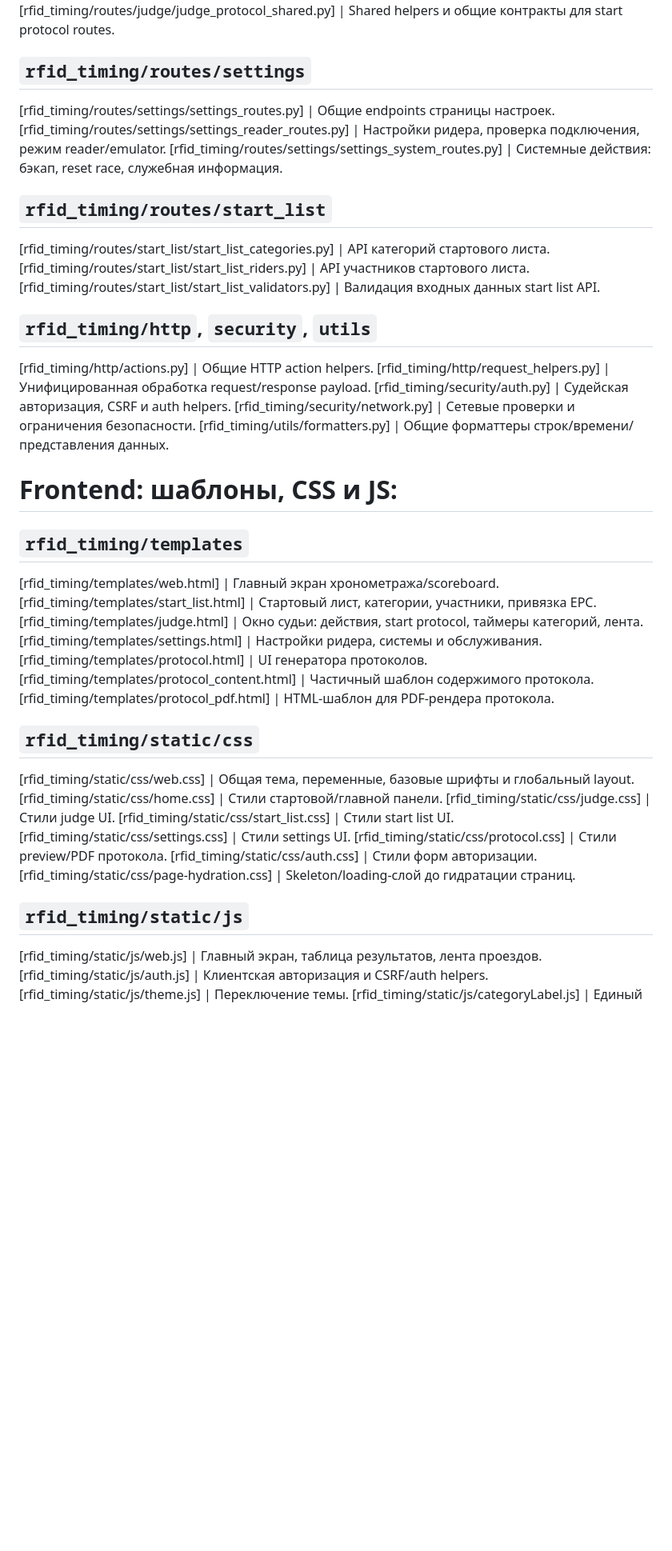
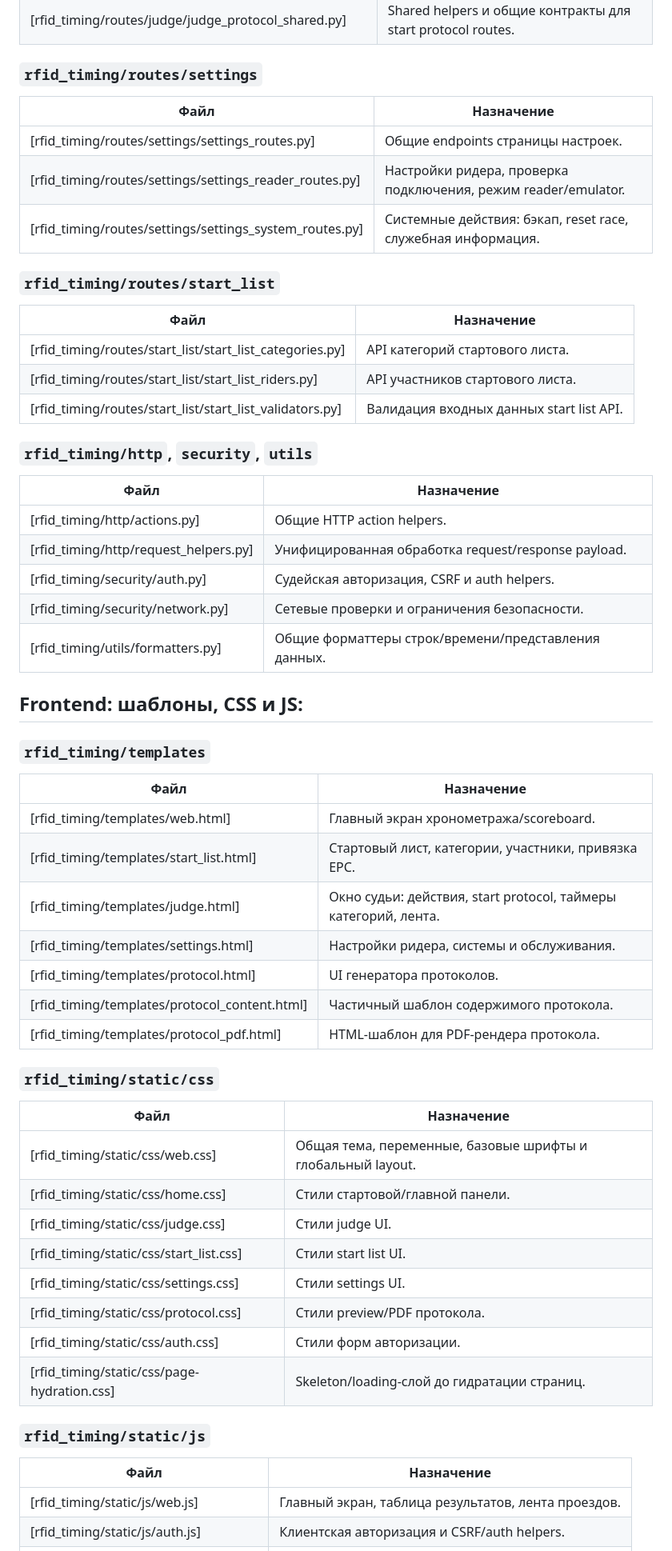
Before and after one commit to kastruulka/rfid-race-timing, a Markdown page: README.md, the part around one of its changes. Shown at 80% size. Drawn GitHub-style; blank space fills up the shorter version.

```diff
--- a/README.md
+++ b/README.md
@@ -111,22 +133,30 @@ python live_monitor.py
 [rfid_timing/routes/judge/judge_protocol_read.py] | Чтение состояния/списка start protocol для UI.
 [rfid_timing/routes/judge/judge_protocol_mutations.py] | Создание, запуск, пауза, очистка и автосбор start protocol.
 [rfid_timing/routes/judge/judge_protocol_shared.py] | Shared helpers и общие контракты для start protocol routes.
-## `rfid_timing/routes/settings` ##
+### `rfid_timing/routes/settings`
+| Файл | Назначение |
+| --- | --- |
 [rfid_timing/routes/settings/settings_routes.py] | Общие endpoints страницы настроек.
 [rfid_timing/routes/settings/settings_reader_routes.py] | Настройки ридера, проверка подключения, режим reader/emulator.
 [rfid_timing/routes/settings/settings_system_routes.py] | Системные действия: бэкап, reset race, служебная информация.
-## `rfid_timing/routes/start_list` ##
+### `rfid_timing/routes/start_list`
+| Файл | Назначение |
+| --- | --- |
 [rfid_timing/routes/start_list/start_list_categories.py] | API категорий стартового листа.
 [rfid_timing/routes/start_list/start_list_riders.py] | API участников стартового листа.
 [rfid_timing/routes/start_list/start_list_validators.py] | Валидация входных данных start list API.
-## `rfid_timing/http`, `security`, `utils` ##
+### `rfid_timing/http`, `security`, `utils`
+| Файл | Назначение |
+| --- | --- |
 [rfid_timing/http/actions.py] | Общие HTTP action helpers.
 [rfid_timing/http/request_helpers.py] | Унифицированная обработка request/response payload.
 [rfid_timing/security/auth.py] | Судейская авторизация, CSRF и auth helpers.
 [rfid_timing/security/network.py] | Сетевые проверки и ограничения безопасности.
 [rfid_timing/utils/formatters.py] | Общие форматтеры строк/времени/представления данных.
-# Frontend: шаблоны, CSS и JS:
-## `rfid_timing/templates` ##
+## Frontend: шаблоны, CSS и JS:
+### `rfid_timing/templates`
+| Файл | Назначение |
+| --- | --- |
 [rfid_timing/templates/web.html] | Главный экран хронометража/scoreboard.
 [rfid_timing/templates/start_list.html] | Стартовый лист, категории, участники, привязка EPC.
 [rfid_timing/templates/judge.html] | Окно судьи: действия, start protocol, таймеры категорий, лента.
@@ -134,7 +164,9 @@ python live_monitor.py
 [rfid_timing/templates/protocol.html] | UI генератора протоколов.
 [rfid_timing/templates/protocol_content.html] | Частичный шаблон содержимого протокола.
 [rfid_timing/templates/protocol_pdf.html] | HTML-шаблон для PDF-рендера протокола.
-## `rfid_timing/static/css` ##
+### `rfid_timing/static/css`
+| Файл | Назначение |
+| --- | --- |
 [rfid_timing/static/css/web.css] | Общая тема, переменные, базовые шрифты и глобальный layout.
 [rfid_timing/static/css/home.css] | Стили стартовой/главной панели.
 [rfid_timing/static/css/judge.css] | Стили judge UI.
@@ -143,7 +175,9 @@ python live_monitor.py
 [rfid_timing/static/css/protocol.css] | Стили preview/PDF протокола.
 [rfid_timing/static/css/auth.css] | Стили форм авторизации.
 [rfid_timing/static/css/page-hydration.css] | Skeleton/loading-слой до гидратации страниц.
-## `rfid_timing/static/js` ##
+### `rfid_timing/static/js`
+| Файл | Назначение |
+| --- | --- |
 [rfid_timing/static/js/web.js] | Главный экран, таблица результатов, лента проездов.
 [rfid_timing/static/js/auth.js] | Клиентская авторизация и CSRF/auth helpers.
 [rfid_timing/static/js/theme.js] | Переключение темы.
```
Also changed, not shown: other parts of README.md (+55 -19 lines).
